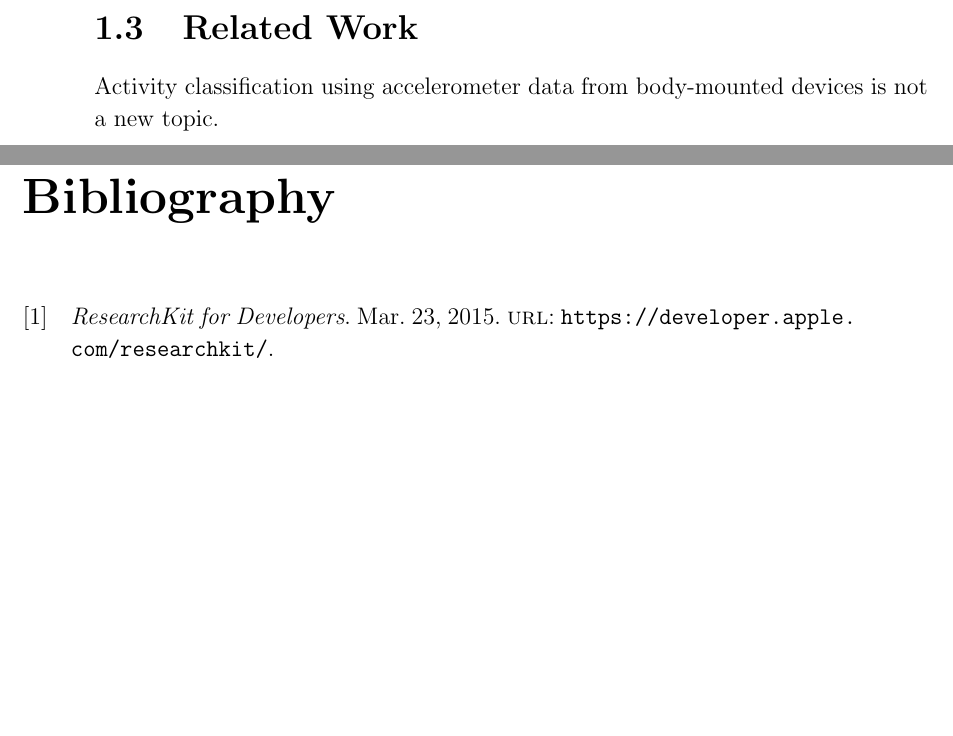
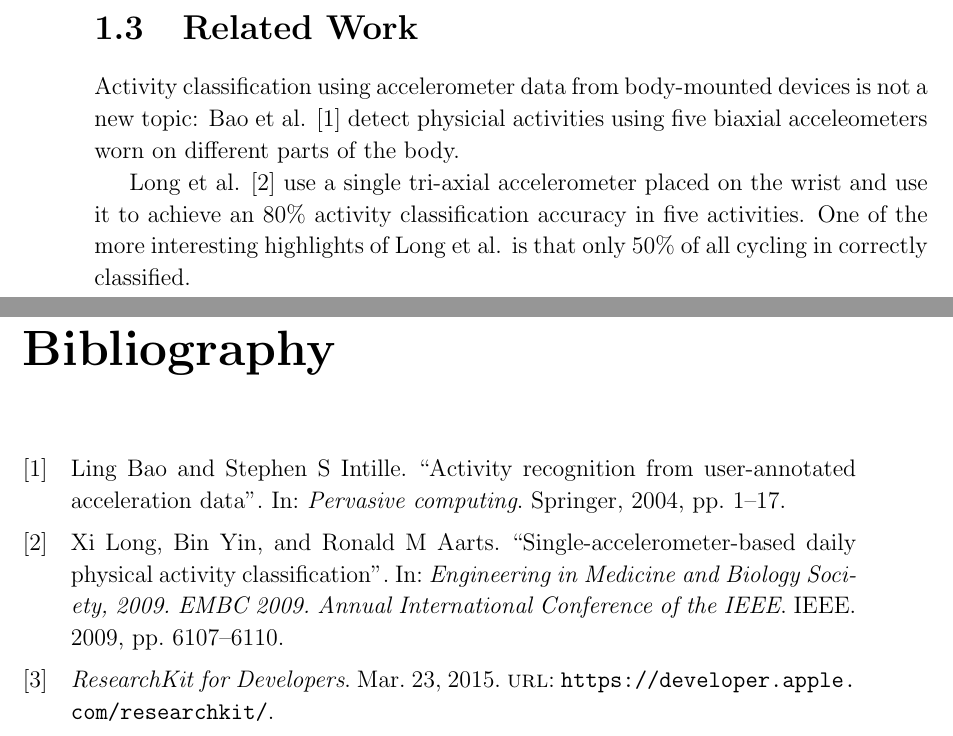
Before and after one commit to geotho/Wearable-Activity-Classification-Dissertation, a LaTeX thesis (dissertation.tex, which reads introduction.tex): two parts of pages 12 and 21 of 21, joined at a grey line, cut so that both start at the same text, the shorter picture padded with empty space. Compiled offline with pdfLaTeX.

Commit message:
Working on related work

```diff
--- a/introduction.tex
+++ b/introduction.tex
@@ -50,4 +50,11 @@
 
   \section{Related Work}
   \label{sec:intro-relatedwork}
-    Activity classification using accelerometer data from body-mounted devices is not a new topic.
+    Activity classification using accelerometer data from body-mounted devices is not a new topic:
+    Bao et al. \cite{bao2004activity} detect physicial activities using five biaxial acceleometers
+    worn on different parts of the body.
+
+    Long et al. \cite{long2009single} use a single tri-axial accelerometer placed on the wrist and
+    use it to achieve an $80\%$ activity classification accuracy in five activities. One of the
+    more interesting highlights of Long et al. is that only $50\%$ of all cycling in correctly
+    classified.
```
Also changed, not shown: dissertation.pdf.
